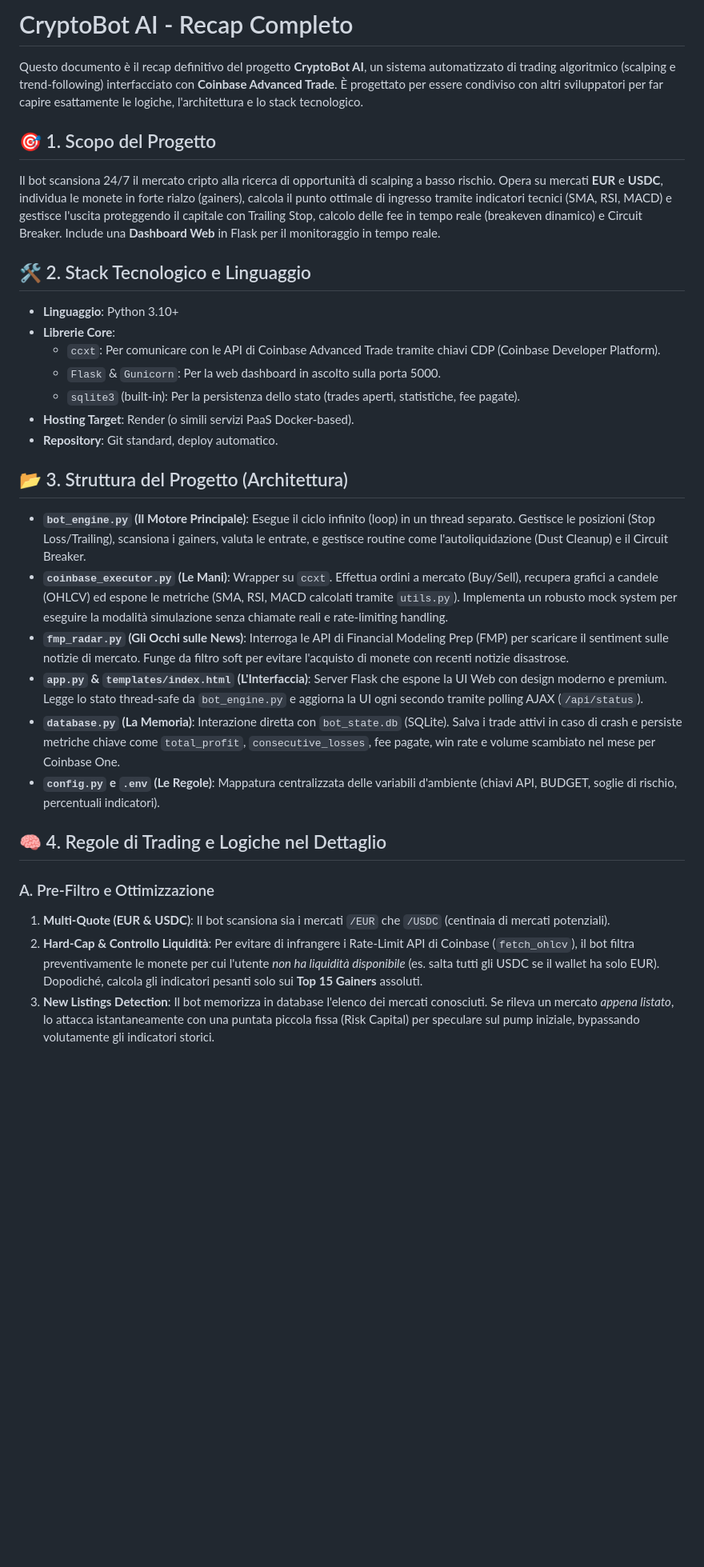
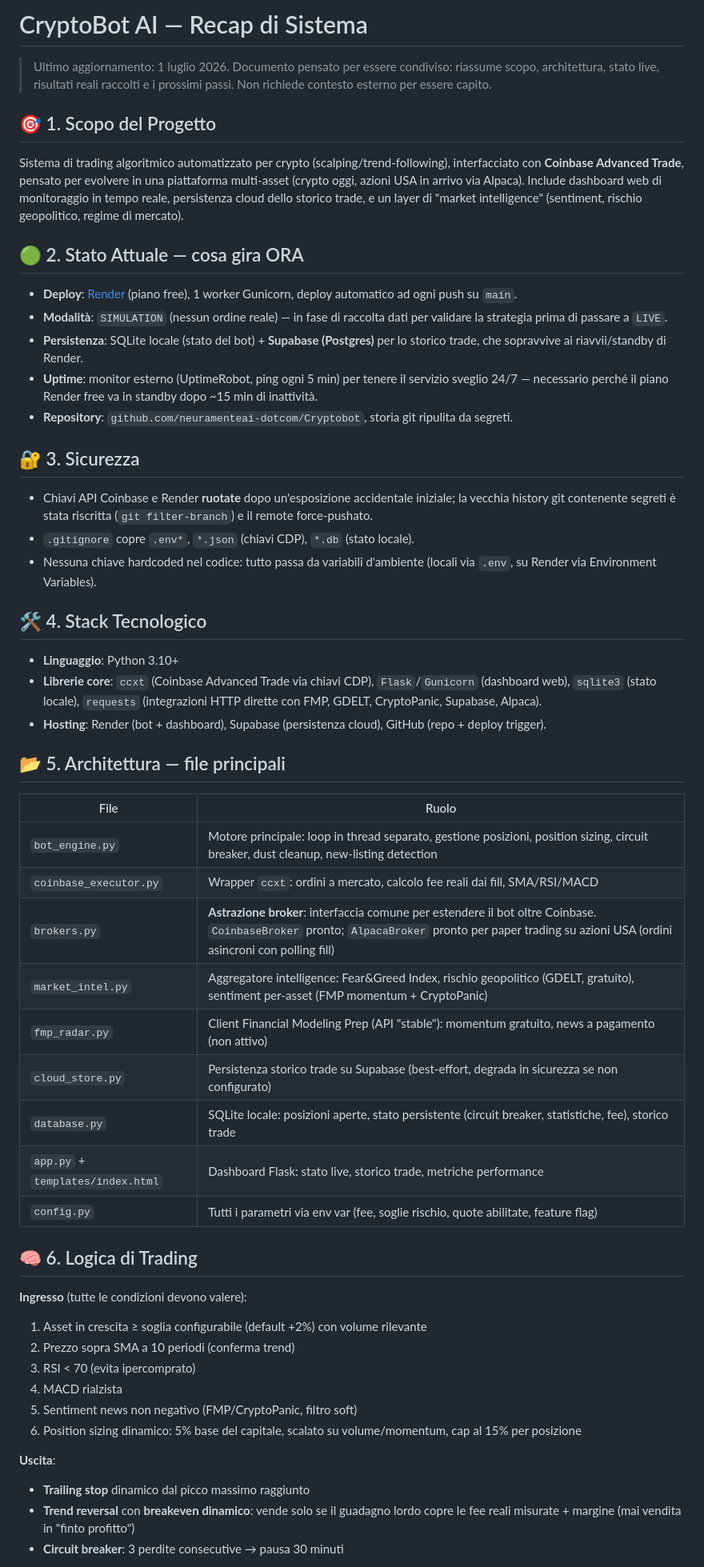
Before and after one commit to neuramenteai-dotcom/Cryptobot, a Markdown page: recap_bot.md, the part around one of its changes. Shown at 80% size. Rendered like a GitHub page; blank space fills up the shorter version.

```diff
--- a/recap_bot.md
+++ b/recap_bot.md
@@ -1,32 +1,52 @@
-# CryptoBot AI - Recap Completo
+# CryptoBot AI — Recap di Sistema
 
-Questo documento è il recap definitivo del progetto **CryptoBot AI**, un sistema automatizzato di trading algoritmico (scalping e trend-following) interfacciato con **Coinbase Advanced Trade**. È progettato per essere condiviso con altri sviluppatori per far capire esattamente le logiche, l'architettura e lo stack tecnologico.
+> Ultimo aggiornamento: 1 luglio 2026. Documento pensato per essere condiviso: riassume scopo, architettura, stato live, risultati reali raccolti e i prossimi passi. Non richiede contesto esterno per essere capito.
 
 ## 🎯 1. Scopo del Progetto
-Il bot scansiona 24/7 il mercato cripto alla ricerca di opportunità di scalping a basso rischio. Opera su mercati **EUR** e **USDC**, individua le monete in forte rialzo (gainers), calcola il punto ottimale di ingresso tramite indicatori tecnici (SMA, RSI, MACD) e gestisce l'uscita proteggendo il capitale con Trailing Stop, calcolo delle fee in tempo reale (breakeven dinamico) e Circuit Breaker. Include una **Dashboard Web** in Flask per il monitoraggio in tempo reale.
+Sistema di trading algoritmico automatizzato per crypto (scalping/trend-following), interfacciato con **Coinbase Advanced Trade**, pensato per evolvere in una piattaforma multi-asset (crypto oggi, azioni USA in arrivo via Alpaca). Include dashboard web di monitoraggio in tempo reale, persistenza cloud dello storico trade, e un layer di "market intelligence" (sentiment, rischio geopolitico, regime di mercato).
 
-## 🛠 2. Stack Tecnologico e Linguaggio
+## 🟢 2. Stato Attuale — cosa gira ORA
+- **Deploy**: [Render](https://cryptobot-4k3g.onrender.com) (piano free), 1 worker Gunicorn, deploy automatico ad ogni push su `main`.
+- **Modalità**: `SIMULATION` (nessun ordine reale) — in fase di raccolta dati per validare la strategia prima di passare a `LIVE`.
+- **Persistenza**: SQLite locale (stato del bot) + **Supabase (Postgres)** per lo storico trade, che sopravvive ai riavvii/standby di Render.
+- **Uptime**: monitor esterno (UptimeRobot, ping ogni 5 min) per tenere il servizio sveglio 24/7 — necessario perché il piano Render free va in standby dopo ~15 min di inattività.
+- **Repository**: `github.com/neuramenteai-dotcom/Cryptobot`, storia git ripulita da segreti.
+
+## 🔐 3. Sicurezza
+- Chiavi API Coinbase e Render **ruotate** dopo un'esposizione accidentale iniziale; la vecchia history git contenente segreti è stata riscritta (`git filter-branch`) e il remote force-pushato.
+- `.gitignore` copre `.env*`, `*.json` (chiavi CDP), `*.db` (stato locale).
+- Nessuna chiave hardcoded nel codice: tutto passa da variabili d'ambiente (locali via `.env`, su Render via Environment Variables).
+
+## 🛠 4. Stack Tecnologico
 - **Linguaggio**: Python 3.10+
-- **Librerie Core**:
-  - `ccxt`: Per comunicare con le API di Coinbase Advanced Trade tramite chiavi CDP (Coinbase Developer Platform).
-  - `Flask` & `Gunicorn`: Per la web dashboard in ascolto sulla porta 5000.
-  - `sqlite3` (built-in): Per la persistenza dello stato (trades aperti, statistiche, fee pagate).
-- **Hosting Target**: Render (o simili servizi PaaS Docker-based).
-- **Repository**: Git standard, deploy automatico.
+- **Librerie core**: `ccxt` (Coinbase Advanced Trade via chiavi CDP), `Flask`/`Gunicorn` (dashboard web), `sqlite3` (stato locale), `requests` (integrazioni HTTP dirette con FMP, GDELT, CryptoPanic, Supabase, Alpaca).
+- **Hosting**: Render (bot + dashboard), Supabase (persistenza cloud), GitHub (repo + deploy trigger).
 
-## 📂 3. Struttura del Progetto (Architettura)
+## 📂 5. Architettura — file principali
+| File | Ruolo |
+|---|---|
+| `bot_engine.py` | Motore principale: loop in thread separato, gestione posizioni, position sizing, circuit breaker, dust cleanup, new-listing detection |
+| `coinbase_executor.py` | Wrapper `ccxt`: ordini a mercato, calcolo fee reali dai fill, SMA/RSI/MACD |
+| `brokers.py` | **Astrazione broker**: interfaccia comune per estendere il bot oltre Coinbase. `CoinbaseBroker` pronto; `AlpacaBroker` pronto per paper trading su azioni USA (ordini asincroni con polling fill) |
+| `market_intel.py` | Aggregatore intelligence: Fear&Greed Index, rischio geopolitico (GDELT, gratuito), sentiment per-asset (FMP momentum + CryptoPanic) |
+| `fmp_radar.py` | Client Financial Modeling Prep (API "stable"): momentum gratuito, news a pagamento (non attivo) |
+| `cloud_store.py` | Persistenza storico trade su Supabase (best-effort, degrada in sicurezza se non configurato) |
+| `database.py` | SQLite locale: posizioni aperte, stato persistente (circuit breaker, statistiche, fee), storico trade |
+| `app.py` + `templates/index.html` | Dashboard Flask: stato live, storico trade, metriche performance |
+| `config.py` | Tutti i parametri via env var (fee, soglie rischio, quote abilitate, feature flag) |
 
-- **`bot_engine.py` (Il Motore Principale)**: Esegue il ciclo infinito (loop) in un thread separato. Gestisce le posizioni (Stop Loss/Trailing), scansiona i gainers, valuta le entrate, e gestisce routine come l'autoliquidazione (Dust Cleanup) e il Circuit Breaker.
-- **`coinbase_executor.py` (Le Mani)**: Wrapper su `ccxt`. Effettua ordini a mercato (Buy/Sell), recupera grafici a candele (OHLCV) ed espone le metriche (SMA, RSI, MACD calcolati tramite `utils.py`). Implementa un robusto mock system per eseguire la modalità simulazione senza chiamate reali e rate-limiting handling.
-- **`fmp_radar.py` (Gli Occhi sulle News)**: Interroga le API di Financial Modeling Prep (FMP) per scaricare il sentiment sulle notizie di mercato. Funge da filtro soft per evitare l'acquisto di monete con recenti notizie disastrose.
-- **`app.py` & `templates/index.html` (L'Interfaccia)**: Server Flask che espone la UI Web con design moderno e premium. Legge lo stato thread-safe da `bot_engine.py` e aggiorna la UI ogni secondo tramite polling AJAX (`/api/status`).
-- **`database.py` (La Memoria)**: Interazione diretta con `bot_state.db` (SQLite). Salva i trade attivi in caso di crash e persiste metriche chiave come `total_profit`, `consecutive_losses`, fee pagate, win rate e volume scambiato nel mese per Coinbase One.
-- **`config.py` e `.env` (Le Regole)**: Mappatura centralizzata delle variabili d'ambiente (chiavi API, BUDGET, soglie di rischio, percentuali indicatori).
+## 🧠 6. Logica di Trading
 
-## 🧠 4. Regole di Trading e Logiche nel Dettaglio
+**Ingresso** (tutte le condizioni devono valere):
+1. Asset in crescita ≥ soglia configurabile (default +2%) con volume rilevante
+2. Prezzo sopra SMA a 10 periodi (conferma trend)
+3. RSI < 70 (evita ipercomprato)
+4. MACD rialzista
+5. Sentiment news non negativo (FMP/CryptoPanic, filtro soft)
+6. Position sizing dinamico: 5% base del capitale, scalato su volume/momentum, cap al 15% per posizione
 
-### A. Pre-Filtro e Ottimizzazione
-1. **Multi-Quote (EUR & USDC)**: Il bot scansiona sia i mercati `/EUR` che `/USDC` (centinaia di mercati potenziali).
-2. **Hard-Cap & Controllo Liquidità**: Per evitare di infrangere i Rate-Limit API di Coinbase (`fetch_ohlcv`), il bot filtra preventivamente le monete per cui l'utente *non ha liquidità disponibile* (es. salta tutti gli USDC se il wallet ha solo EUR). Dopodiché, calcola gli indicatori pesanti solo sui **Top 15 Gainers** assoluti.
-3. **New Listings Detection**: Il bot memorizza in database l'elenco dei mercati conosciuti. Se rileva un mercato *appena listato*, lo attacca istantaneamente con una puntata piccola fissa (Risk Capital) per speculare sul pump iniziale, bypassando volutamente gli indicatori storici.
+**Uscita**:
+- **Trailing stop** dinamico dal picco massimo raggiunto
+- **Trend reversal** con **breakeven dinamico**: vende solo se il guadagno lordo copre le fee reali misurate + margine (mai vendita in "finto profitto")
+- **Circuit breaker**: 3 perdite consecutive → pausa 30 minuti
 
```
Also changed, not shown: other parts of recap_bot.md (+33 -20 lines).
